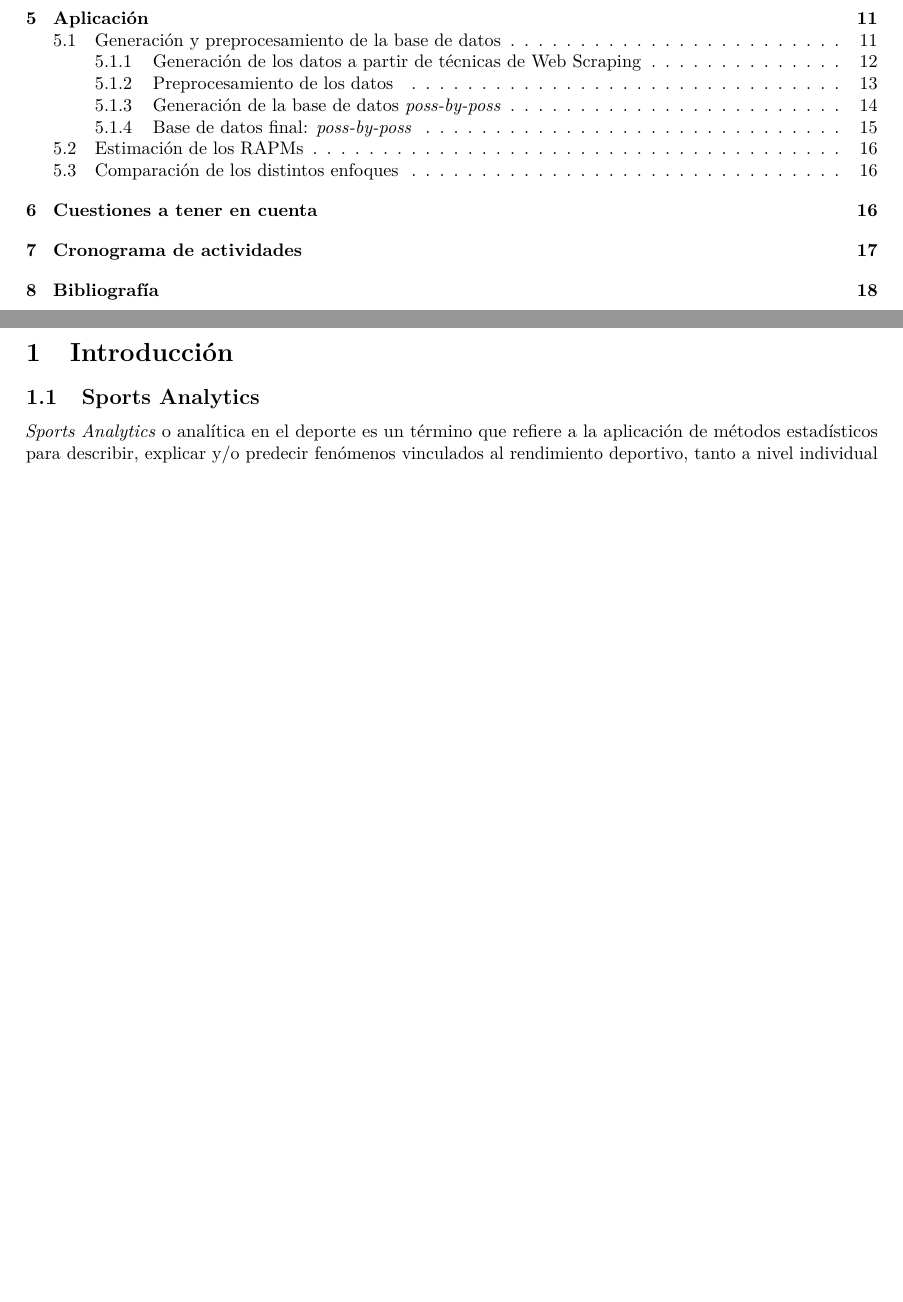
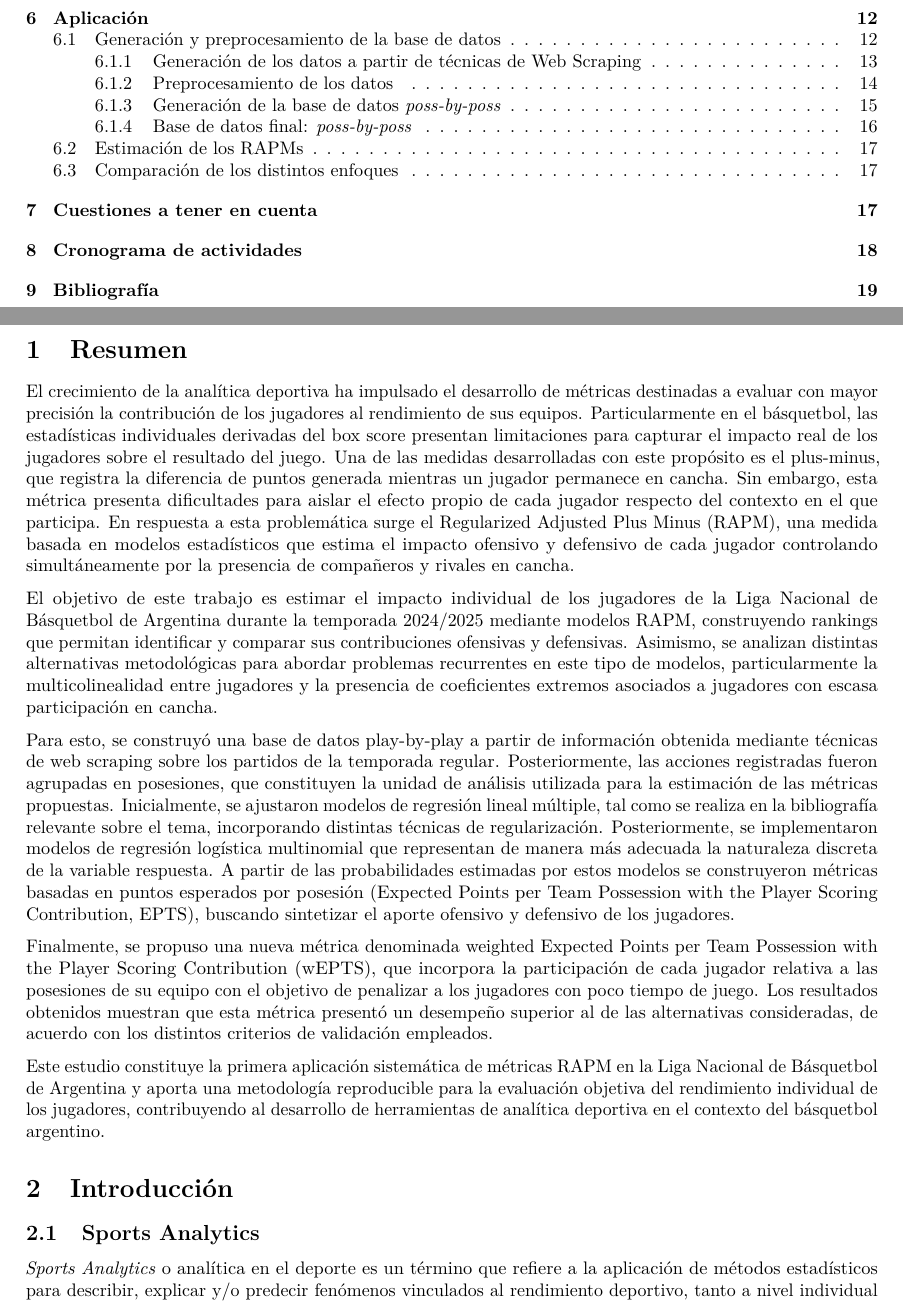
Before and after one commit to Simongazze/Tesina_de_grado, an R Markdown document (Tesina de grado - Simón Gazze.Rmd): two parts of pages 2 and 3 of 19 before the commit and two parts of pages 2 and 3 of 20 after it, joined at a grey line, cut so that both start at the same text, the shorter picture padded with empty space. Rendered offline with R 4.5, knitr and Pandoc, then LaTeX, with nearby package versions.

Commit message:
creación del abstract

```diff
--- a/Tesina de grado - Simón Gazze.Rmd
+++ b/Tesina de grado - Simón Gazze.Rmd
@@ -47,6 +47,19 @@ output:
 \renewcommand{\contentsname}{Contenido}
 \tableofcontents
 \newpage
+
+# Resumen
+
+El crecimiento de la analítica deportiva ha impulsado el desarrollo de métricas destinadas a evaluar con mayor precisión la contribución de los jugadores al rendimiento de sus equipos. Particularmente en el básquetbol, las estadísticas individuales derivadas del box score presentan limitaciones para capturar el impacto real de los jugadores sobre el resultado del juego. Una de las medidas desarrolladas con este propósito es el plus-minus, que registra la diferencia de puntos generada mientras un jugador permanece en cancha. Sin embargo, esta métrica presenta dificultades para aislar el efecto propio de cada jugador respecto del contexto en el que participa. En respuesta a esta problemática surge el Regularized Adjusted Plus Minus (RAPM), una medida basada en modelos estadísticos que estima el impacto ofensivo y defensivo de cada jugador controlando simultáneamente por la presencia de compañeros y rivales en cancha.
+
+El objetivo de este trabajo es estimar el impacto individual de los jugadores de la Liga Nacional de Básquetbol de Argentina durante la temporada 2024/2025 mediante modelos RAPM, construyendo rankings que permitan identificar y comparar sus contribuciones ofensivas y defensivas. Asimismo, se analizan distintas alternativas metodológicas para abordar problemas recurrentes en este tipo de modelos, particularmente la multicolinealidad entre jugadores y la presencia de coeficientes extremos asociados a jugadores con escasa participación en cancha.
+
+Para esto, se construyó una base de datos play-by-play a partir de información obtenida mediante técnicas de web scraping sobre los partidos de la temporada regular. Posteriormente, las acciones registradas fueron agrupadas en posesiones, que constituyen la unidad de análisis utilizada para la estimación de las métricas propuestas. Inicialmente, se ajustaron modelos de regresión lineal múltiple, tal como se realiza en la bibliografía relevante sobre el tema, incorporando distintas técnicas de regularización. Posteriormente, se implementaron modelos de regresión logística multinomial que representan de manera más adecuada la naturaleza discreta de la variable respuesta. A partir de las probabilidades estimadas por estos modelos se construyeron métricas basadas en puntos esperados por posesión (Expected Points per Team Possession with the Player Scoring Contribution, EPTS), buscando sintetizar el aporte ofensivo y defensivo de los jugadores.
+
+Finalmente, se propuso una nueva métrica denominada weighted Expected Points per Team Possession with the Player Scoring Contribution (wEPTS), que incorpora la participación de cada jugador relativa a las posesiones de su equipo con el objetivo de penalizar a los jugadores con poco tiempo de juego. Los resultados obtenidos muestran que esta métrica presentó un desempeño superior al de las alternativas consideradas, de acuerdo con los distintos criterios de validación empleados.
+
+Este estudio constituye la primera aplicación sistemática de métricas RAPM en la Liga Nacional de Básquetbol de Argentina y aporta una metodología reproducible para la evaluación objetiva del rendimiento individual de los jugadores, contribuyendo al desarrollo de herramientas de analítica deportiva en el contexto del básquetbol argentino.
+
 
 # Introducción
 
```
Also changed, not shown: Tesina de grado - Simón Gazze.Rmd (2 more changed lines).
